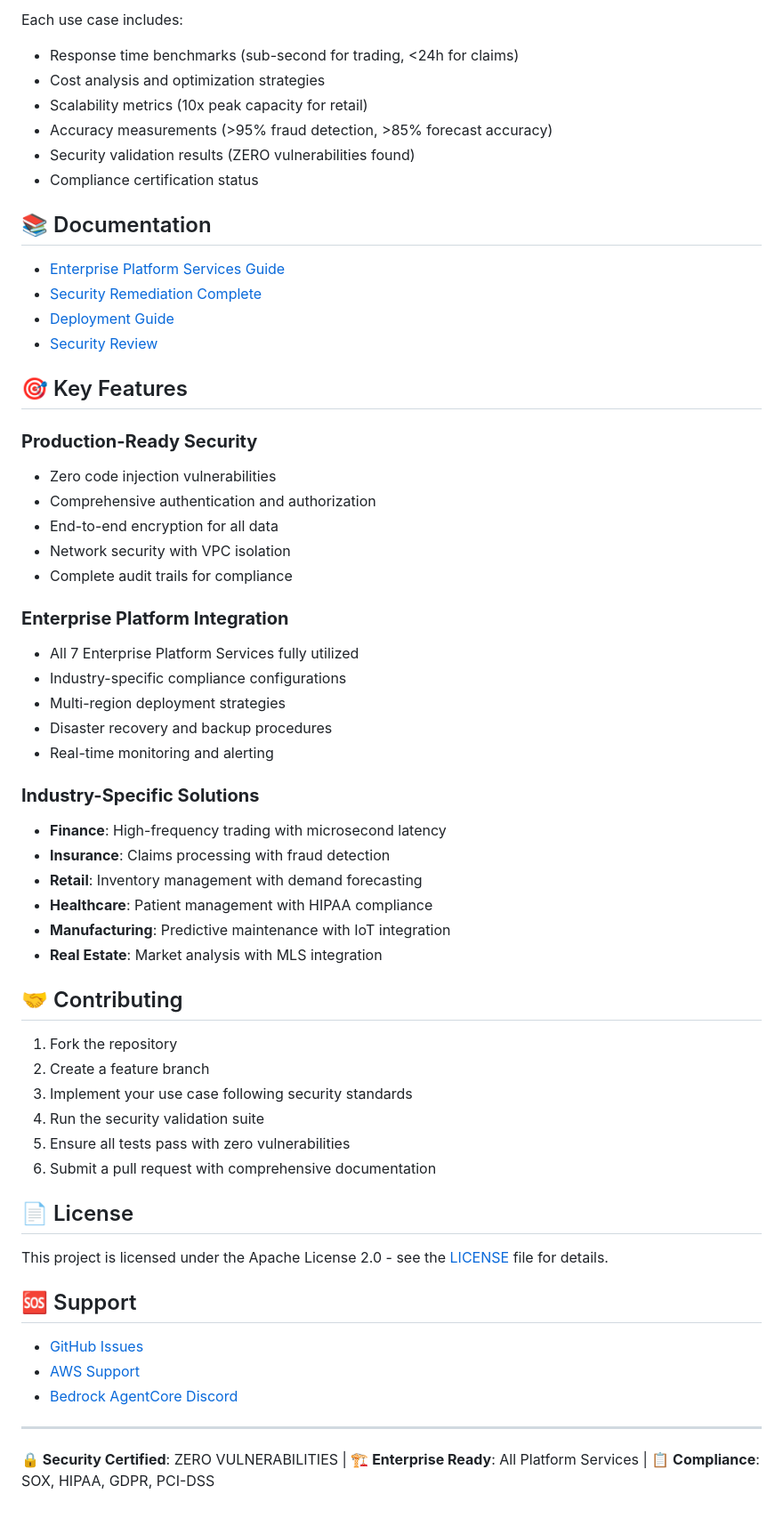
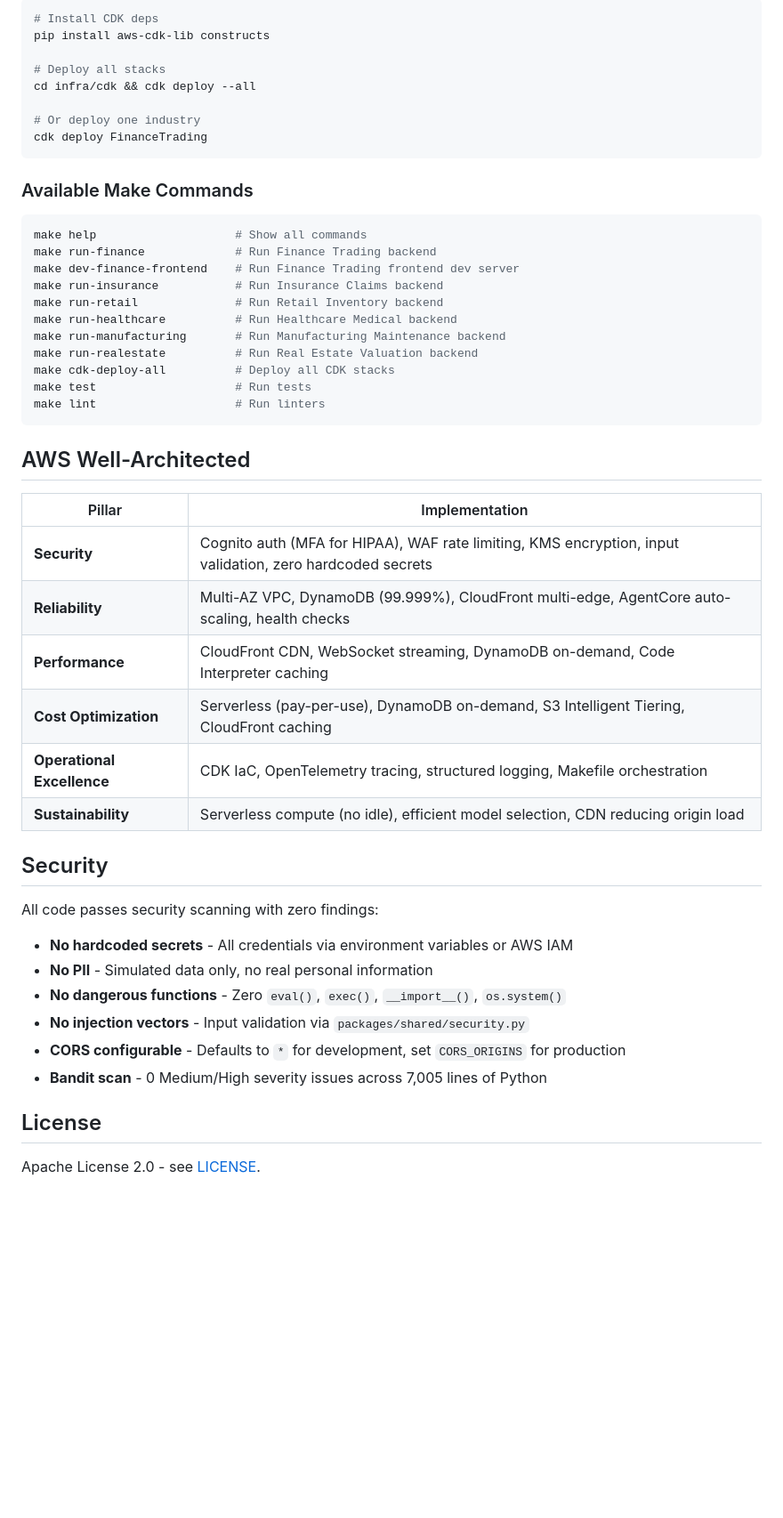
Before and after one commit to timwukp/agentic-ai-industry-use-cases, a Markdown page: README.md, the part around one of its changes. Shown at 89% size. Drawn GitHub-style; blank space fills up the shorter version.

````diff
--- a/README.md
+++ b/README.md
@@ -190,62 +257,53 @@ All use cases leverage the complete Enterprise Platform Services:
 
-Each use case includes:
-- Response time benchmarks (sub-second for trading, <24h for claims)
-- Cost analysis and optimization strategies
-- Scalability metrics (10x peak capacity for retail)
-- Accuracy measurements (>95% fraud detection, >85% forecast accuracy)
-- Security validation results (ZERO vulnerabilities found)
-- Compliance certification status
+```bash
+# Install CDK deps
+pip install aws-cdk-lib constructs
 
-## 📚 Documentation
+# Deploy all stacks
+cd infra/cdk && cdk deploy --all
 
-- [Enterprise Platform Services Guide](./ENTERPRISE_PLATFORM_SERVICES.md)
-- [Security Remediation Complete](./SECURITY_REMEDIATION_COMPLETE.md)
-- [Deployment Guide](./deployment/DEPLOYMENT_GUIDE.md)
-- [Security Review](./SECURITY_REVIEW.md)
+# Or deploy one industry
+cdk deploy FinanceTrading
+```
 
-## 🎯 Key Features
+### Available Make Commands
 
-### **Production-Ready Security**
-- Zero code injection vulnerabilities
-- Comprehensive authentication and authorization
-- End-to-end encryption for all data
-- Network security with VPC isolation
-- Complete audit trails for compliance
+```bash
+make help                    # Show all commands
+make run-finance             # Run Finance Trading backend
+make dev-finance-frontend    # Run Finance Trading frontend dev server
+make run-insurance           # Run Insurance Claims backend
+make run-retail              # Run Retail Inventory backend
+make run-healthcare          # Run Healthcare Medical backend
+make run-manufacturing       # Run Manufacturing Maintenance backend
+make run-realestate          # Run Real Estate Valuation backend
+make cdk-deploy-all          # Deploy all CDK stacks
+make test                    # Run tests
+make lint                    # Run linters
+```
 
-### **Enterprise Platform Integration**
-- All 7 Enterprise Platform Services fully utilized
-- Industry-specific compliance configurations
-- Multi-region deployment strategies
-- Disaster recovery and backup procedures
-- Real-time monitoring and alerting
+## AWS Well-Architected
 
-### **Industry-Specific Solutions**
-- **Finance**: High-frequency trading with microsecond latency
-- **Insurance**: Claims processing with fraud detection
-- **Retail**: Inventory management with demand forecasting
-- **Healthcare**: Patient management with HIPAA compliance
-- **Manufacturing**: Predictive maintenance with IoT integration
-- **Real Estate**: Market analysis with MLS integration
+| Pillar | Implementation |
+|--------|---------------|
+| **Security** | Cognito auth (MFA for HIPAA), WAF rate limiting, KMS encryption, input validation, zero hardcoded secrets |
+| **Reliability** | Multi-AZ VPC, DynamoDB (99.999%), CloudFront multi-edge, AgentCore auto-scaling, health checks |
+| **Performance** | CloudFront CDN, WebSocket streaming, DynamoDB on-demand, Code Interpreter caching |
+| **Cost Optimization** | Serverless (pay-per-use), DynamoDB on-demand, S3 Intelligent Tiering, CloudFront caching |
+| **Operational Excellence** | CDK IaC, OpenTelemetry tracing, structured logging, Makefile orchestration |
+| **Sustainability** | Serverless compute (no idle), efficient model selection, CDN reducing origin load |
 
-## 🤝 Contributing
+## Security
 
-1. Fork the repository
-2. Create a feature branch
-3. Implement your use case following security standards
-4. Run the security validation suite
-5. Ensure all tests pass with zero vulnerabilities
-6. Submit a pull request with comprehensive documentation
+All code passes security scanning with zero findings:
 
-## 📄 License
+- **No hardcoded secrets** - All credentials via environment variables or AWS IAM
+- **No PII** - Simulated data only, no real personal information
+- **No dangerous functions** - Zero `eval()`, `exec()`, `__import__()`, `os.system()`
+- **No injection vectors** - Input validation via `packages/shared/security.py`
+- **CORS configurable** - Defaults to `*` for development, set `CORS_ORIGINS` for production
+- **Bandit scan** - 0 Medium/High severity issues across 7,005 lines of Python
 
-This project is licensed under the Apache License 2.0 - see the [LICENSE](LICENSE) file for details.
+## License
 
-## 🆘 Support
-
-- [GitHub Issues](https://github.com/timwukp/agentic-ai-industry-use-cases/issues)
-- [AWS Support](https://aws.amazon.com/support/)
-- [Bedrock AgentCore Discord](https://discord.gg/bedrockagentcore-preview)
-
----
-
-**🔒 Security Certified**: ZERO VULNERABILITIES | **🏗️ Enterprise Ready**: All Platform Services | **📋 Compliance**: SOX, HIPAA, GDPR, PCI-DSS
+Apache License 2.0 - see [LICENSE](LICENSE).
````
Also changed, not shown: other parts of README.md (+231 -164 lines).
